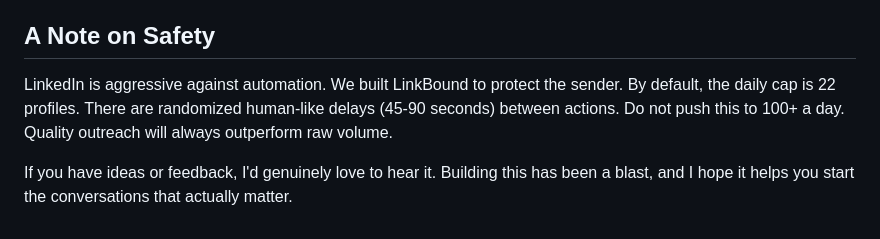
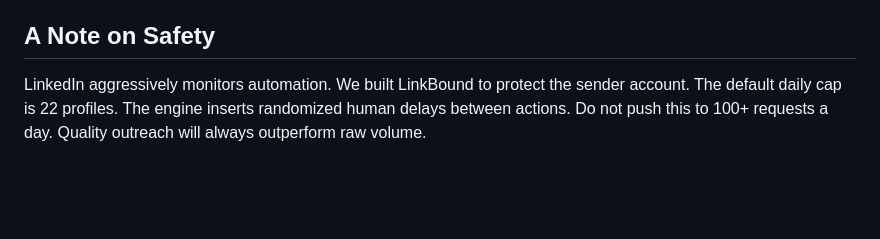
Before and after one commit to sunb3am/LinkBound, a Markdown page: README.md, the part around one of its changes. Drawn GitHub-style; blank space fills up the shorter version.

```diff
--- a/README.md
+++ b/README.md
@@ -52,7 +49,4 @@ If you want to host this for your team, it's ready for Railway right out of the
 
 ## A Note on Safety
 
-LinkedIn is aggressive against automation. We built LinkBound to protect the sender.
-By default, the daily cap is 22 profiles. There are randomized human-like delays (45-90 seconds) between actions. Do not push this to 100+ a day. Quality outreach will always outperform raw volume.
-
-If you have ideas or feedback, I'd genuinely love to hear it. Building this has been a blast, and I hope it helps you start the conversations that actually matter.
+LinkedIn aggressively monitors automation. We built LinkBound to protect the sender account. The default daily cap is 22 profiles. The engine inserts randomized human delays between actions. Do not push this to 100+ requests a day. Quality outreach will always outperform raw volume.
```
Also changed, not shown: other parts of README.md (+17 -20 lines).
